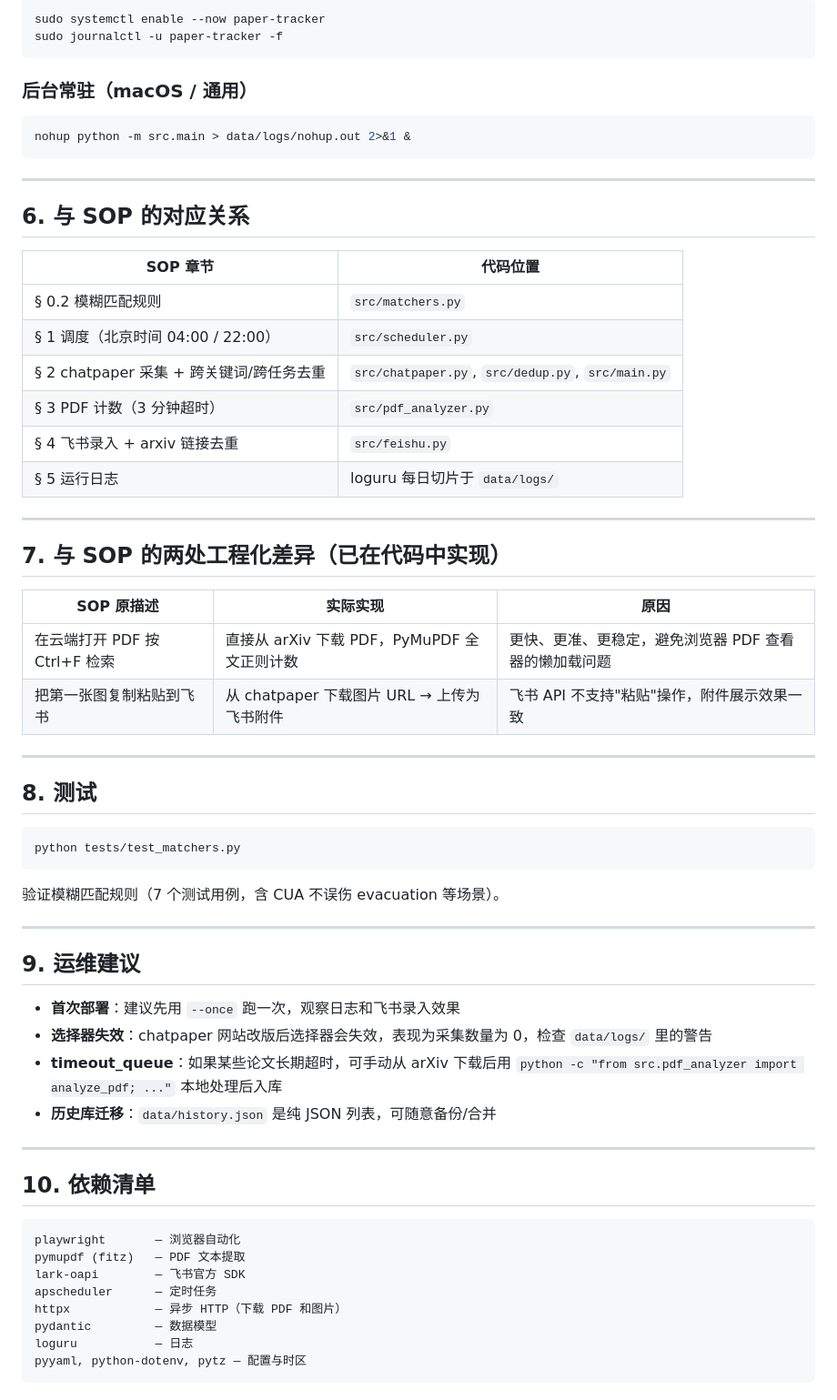
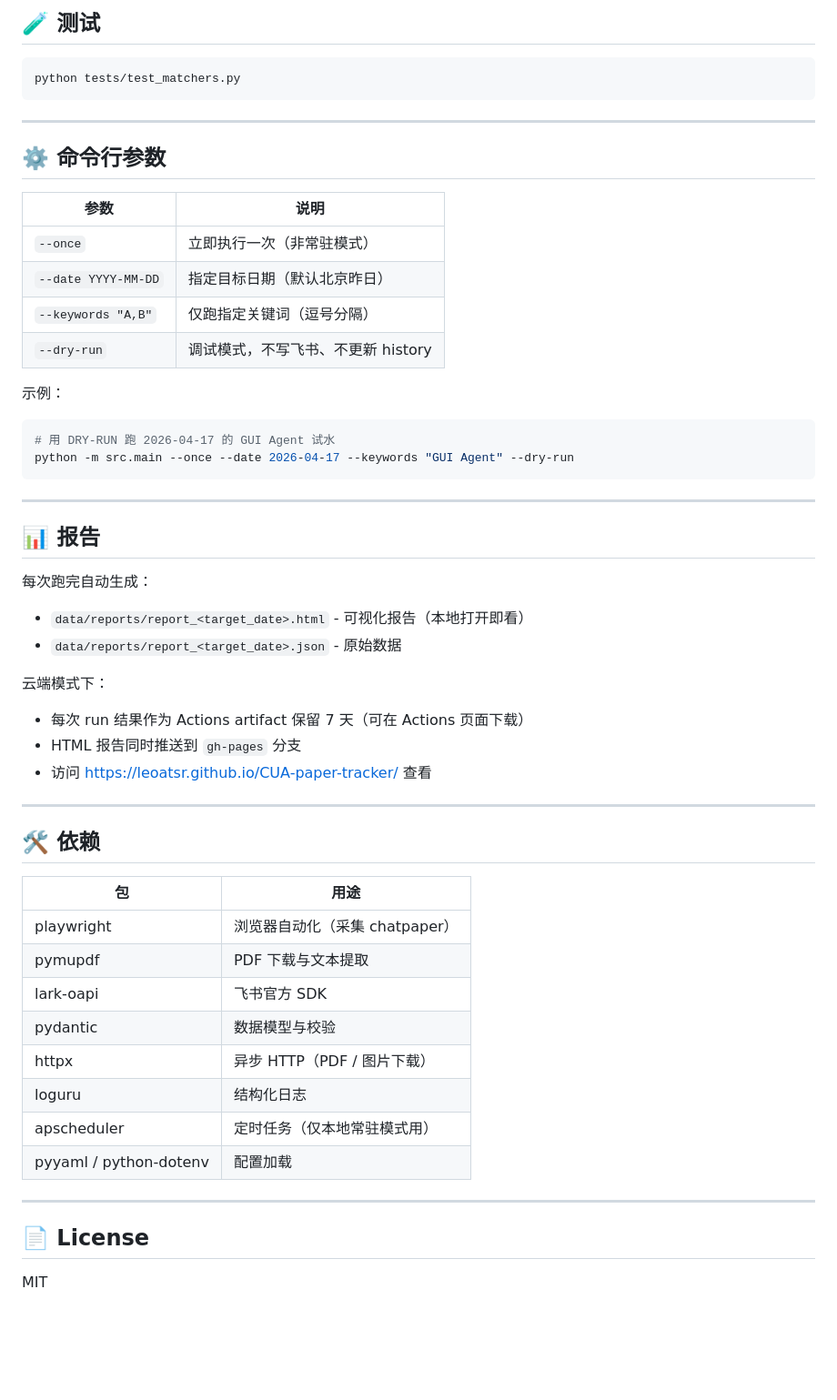
Before and after one commit to Leoatsr/CUA-paper-tracker, a Markdown page: README.md, the part around one of its changes. Shown at 91% size. Rendered like a GitHub page; blank space fills up the shorter version.

````diff
--- a/README.md
+++ b/README.md
@@ -151,66 +195,58 @@ WantedBy=multi-user.target
-```bash
-sudo systemctl enable --now paper-tracker
-sudo journalctl -u paper-tracker -f
-```
-
-### 后台常驻（macOS / 通用）
-
-```bash
-nohup python -m src.main > data/logs/nohup.out 2>&1 &
-```
-
----
-
-## 6. 与 SOP 的对应关系
-
-| SOP 章节 | 代码位置 |
-|---|---|
-| § 0.2 模糊匹配规则 | `src/matchers.py` |
-| § 1 调度（北京时间 04:00 / 22:00） | `src/scheduler.py` |
-| § 2 chatpaper 采集 + 跨关键词/跨任务去重 | `src/chatpaper.py`, `src/dedup.py`, `src/main.py` |
-| § 3 PDF 计数（3 分钟超时） | `src/pdf_analyzer.py` |
-| § 4 飞书录入 + arxiv 链接去重 | `src/feishu.py` |
-| § 5 运行日志 | loguru 每日切片于 `data/logs/` |
-
----
-
-## 7. 与 SOP 的两处工程化差异（已在代码中实现）
-
-| SOP 原描述 | 实际实现 | 原因 |
-|---|---|---|
-| 在云端打开 PDF 按 Ctrl+F 检索 | 直接从 arXiv 下载 PDF，PyMuPDF 全文正则计数 | 更快、更准、更稳定，避免浏览器 PDF 查看器的懒加载问题 |
-| 把第一张图复制粘贴到飞书 | 从 chatpaper 下载图片 URL → 上传为飞书附件 | 飞书 API 不支持"粘贴"操作，附件展示效果一致 |
-
----
-
-## 8. 测试
+## 🧪 测试
 
 ```bash
 python tests/test_matchers.py
 ```
 
-验证模糊匹配规则（7 个测试用例，含 CUA 不误伤 evacuation 等场景）。
+---
+
+## ⚙️ 命令行参数
+
+| 参数 | 说明 |
+|---|---|
+| `--once` | 立即执行一次（非常驻模式） |
+| `--date YYYY-MM-DD` | 指定目标日期（默认北京昨日） |
+| `--keywords "A,B"` | 仅跑指定关键词（逗号分隔） |
+| `--dry-run` | 调试模式，不写飞书、不更新 history |
+
+示例：
+
+```bash
+# 用 DRY-RUN 跑 2026-04-17 的 GUI Agent 试水
+python -m src.main --once --date 2026-04-17 --keywords "GUI Agent" --dry-run
+```
 
 ---
 
-## 9. 运维建议
+## 📊 报告
 
-- **首次部署**：建议先用 `--once` 跑一次，观察日志和飞书录入效果
-- **选择器失效**：chatpaper 网站改版后选择器会失效，表现为采集数量为 0，检查 `data/logs/` 里的警告
-- **timeout_queue**：如果某些论文长期超时，可手动从 arXiv 下载后用 `python -c "from src.pdf_analyzer import analyze_pdf; ..."` 本地处理后入库
-- **历史库迁移**：`data/history.json` 是纯 JSON 列表，可随意备份/合并
+每次跑完自动生成：
+
+- `data/reports/report_<target_date>.html` - 可视化报告（本地打开即看）
+- `data/reports/report_<target_date>.json` - 原始数据
+
+云端模式下：
+- 每次 run 结果作为 Actions artifact 保留 7 天（可在 Actions 页面下载）
+- HTML 报告同时推送到 `gh-pages` 分支
+- 访问 <https://leoatsr.github.io/CUA-paper-tracker/> 查看
 
 ---
 
-## 10. 依赖清单
+## 🛠️ 依赖
 
-```
-playwright       — 浏览器自动化
-pymupdf (fitz)   — PDF 文本提取
-lark-oapi        — 飞书官方 SDK
-apscheduler      — 定时任务
-httpx            — 异步 HTTP（下载 PDF 和图片）
-pydantic         — 数据模型
-loguru           — 日志
-pyyaml, python-dotenv, pytz — 配置与时区
-```
+| 包 | 用途 |
+|---|---|
+| playwright | 浏览器自动化（采集 chatpaper） |
+| pymupdf | PDF 下载与文本提取 |
+| lark-oapi | 飞书官方 SDK |
+| pydantic | 数据模型与校验 |
+| httpx | 异步 HTTP（PDF / 图片下载） |
+| loguru | 结构化日志 |
+| apscheduler | 定时任务（仅本地常驻模式用） |
+| pyyaml / python-dotenv | 配置加载 |
+
+---
+
+## 📄 License
+
+MIT
````
Also changed, not shown: other parts of README.md (+163 -119 lines).
